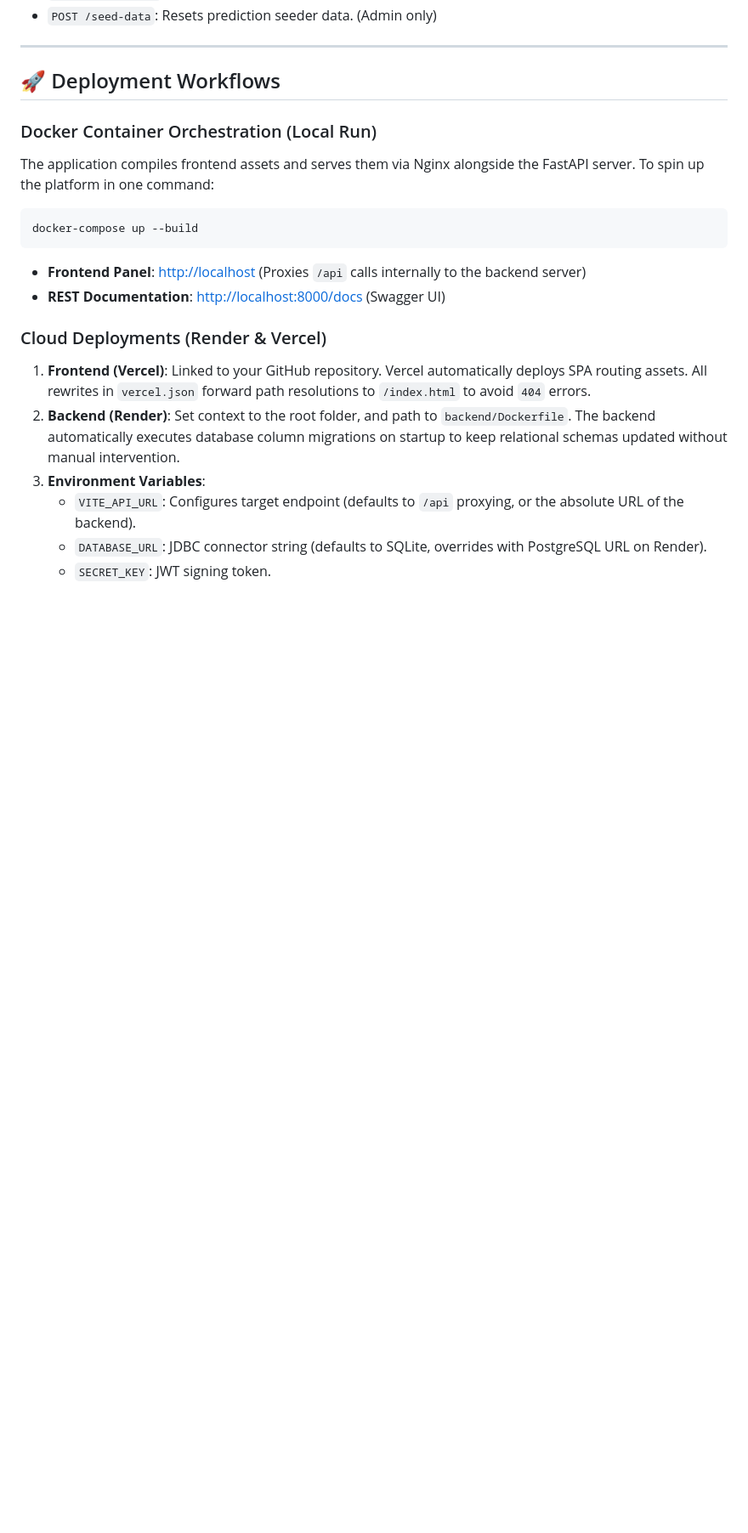
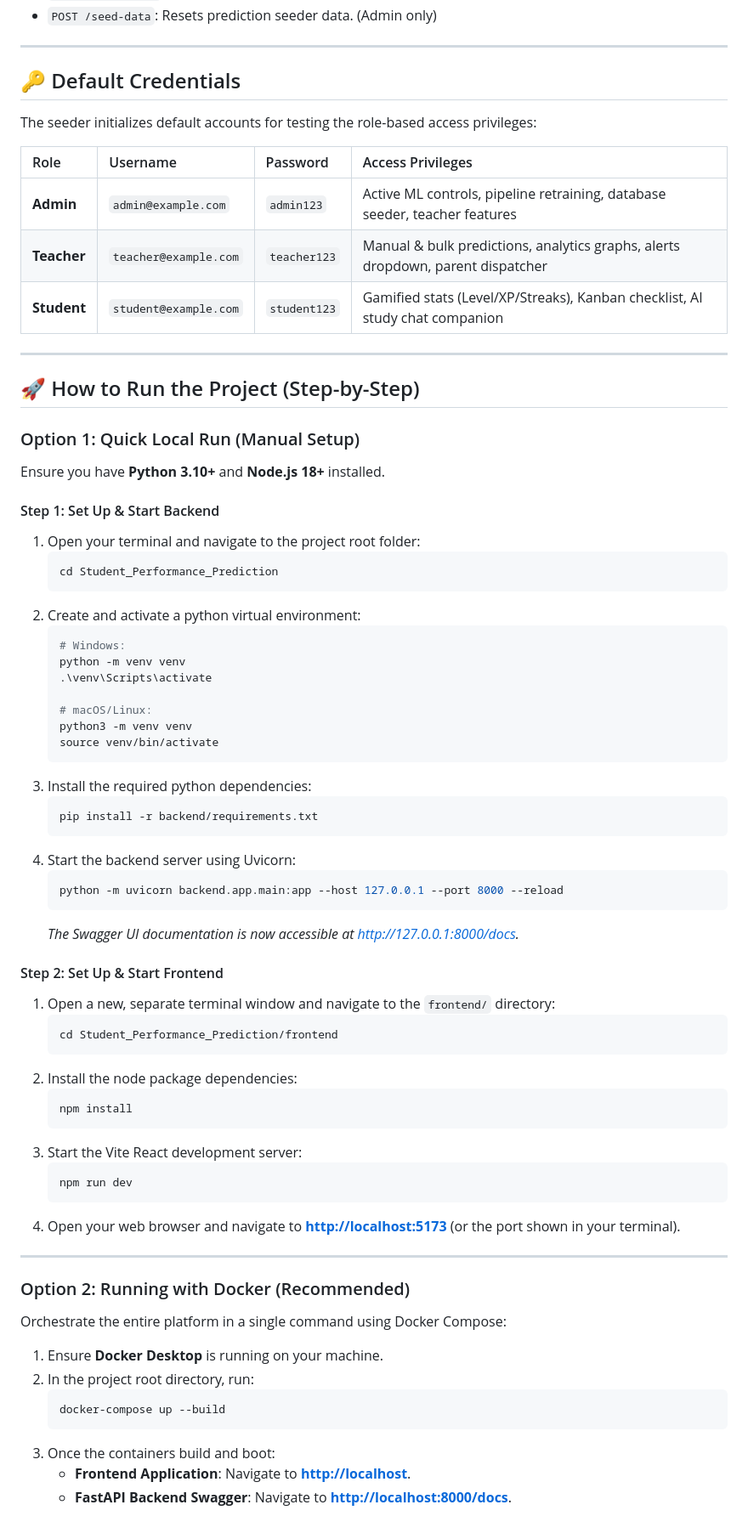
Before and after one commit to FenixDevOps/Student_Performance_Prediction, a Markdown page: README.md, the part around one of its changes. Shown at 85% size. Drawn GitHub-style; blank space fills up the shorter version.

````diff
--- a/README.md
+++ b/README.md
@@ -162,20 +172,75 @@ All data routes are prefixed with `/api` and secured under Bearer JWT authorizat
 
 ---
 
-## 🚀 Deployment Workflows
+## 🔑 Default Credentials
 
-### Docker Container Orchestration (Local Run)
-The application compiles frontend assets and serves them via Nginx alongside the FastAPI server. To spin up the platform in one command:
-```bash
-docker-compose up --build
-```
-* **Frontend Panel**: [http://localhost](http://localhost) (Proxies `/api` calls internally to the backend server)
-* **REST Documentation**: [http://localhost:8000/docs](http://localhost:8000/docs) (Swagger UI)
+The seeder initializes default accounts for testing the role-based access privileges:
 
-### Cloud Deployments (Render & Vercel)
-1. **Frontend (Vercel)**: Linked to your GitHub repository. Vercel automatically deploys SPA routing assets. All rewrites in `vercel.json` forward path resolutions to `/index.html` to avoid `404` errors.
-2. **Backend (Render)**: Set context to the root folder, and path to `backend/Dockerfile`. The backend automatically executes database column migrations on startup to keep relational schemas updated without manual intervention.
-3. **Environment Variables**:
-   * `VITE_API_URL`: Configures target endpoint (defaults to `/api` proxying, or the absolute URL of the backend).
-   * `DATABASE_URL`: JDBC connector string (defaults to SQLite, overrides with PostgreSQL URL on Render).
-   * `SECRET_KEY`: JWT signing token.
+| Role | Username | Password | Access Privileges |
+| :--- | :--- | :--- | :--- |
+| **Admin** | `admin@example.com` | `admin123` | Active ML controls, pipeline retraining, database seeder, teacher features |
+| **Teacher** | `teacher@example.com` | `teacher123` | Manual & bulk predictions, analytics graphs, alerts dropdown, parent dispatcher |
+| **Student** | `student@example.com` | `student123` | Gamified stats (Level/XP/Streaks), Kanban checklist, AI study chat companion |
+
+---
+
+## 🚀 How to Run the Project (Step-by-Step)
+
+### Option 1: Quick Local Run (Manual Setup)
+
+Ensure you have **Python 3.10+** and **Node.js 18+** installed.
+
+#### Step 1: Set Up & Start Backend
+1. Open your terminal and navigate to the project root folder:
+   ```bash
+   cd Student_Performance_Prediction
+   ```
+2. Create and activate a python virtual environment:
+   ```bash
+   # Windows:
+   python -m venv venv
+   .\venv\Scripts\activate
+
+   # macOS/Linux:
+   python3 -m venv venv
+   source venv/bin/activate
+   ```
+3. Install the required python dependencies:
+   ```bash
+   pip install -r backend/requirements.txt
+   ```
+4. Start the backend server using Uvicorn:
+   ```bash
+   python -m uvicorn backend.app.main:app --host 127.0.0.1 --port 8000 --reload
+   ```
+   *The Swagger UI documentation is now accessible at [http://127.0.0.1:8000/docs](http://127.0.0.1:8000/docs).*
+
+#### Step 2: Set Up & Start Frontend
+1. Open a new, separate terminal window and navigate to the `frontend/` directory:
+   ```bash
+   cd Student_Performance_Prediction/frontend
+   ```
+2. Install the node package dependencies:
+   ```bash
+   npm install
+   ```
+3. Start the Vite React development server:
+   ```bash
+   npm run dev
+   ```
+4. Open your web browser and navigate to **[http://localhost:5173](http://localhost:5173)** (or the port shown in your terminal).
+
+---
+
+### Option 2: Running with Docker (Recommended)
+
+Orchestrate the entire platform in a single command using Docker Compose:
+
+1. Ensure **Docker Desktop** is running on your machine.
+2. In the project root directory, run:
+   ```bash
+   docker-compose up --build
+   ```
+3. Once the containers build and boot:
+   * **Frontend Application**: Navigate to **[http://localhost](http://localhost)**.
+   * **FastAPI Backend Swagger**: Navigate to **[http://localhost:8000/docs](http://localhost:8000/docs)**.
````
Also changed, not shown: other parts of README.md (+11 -1 lines), docs/images/dashboard.png (added), docs/images/login.png (added).
